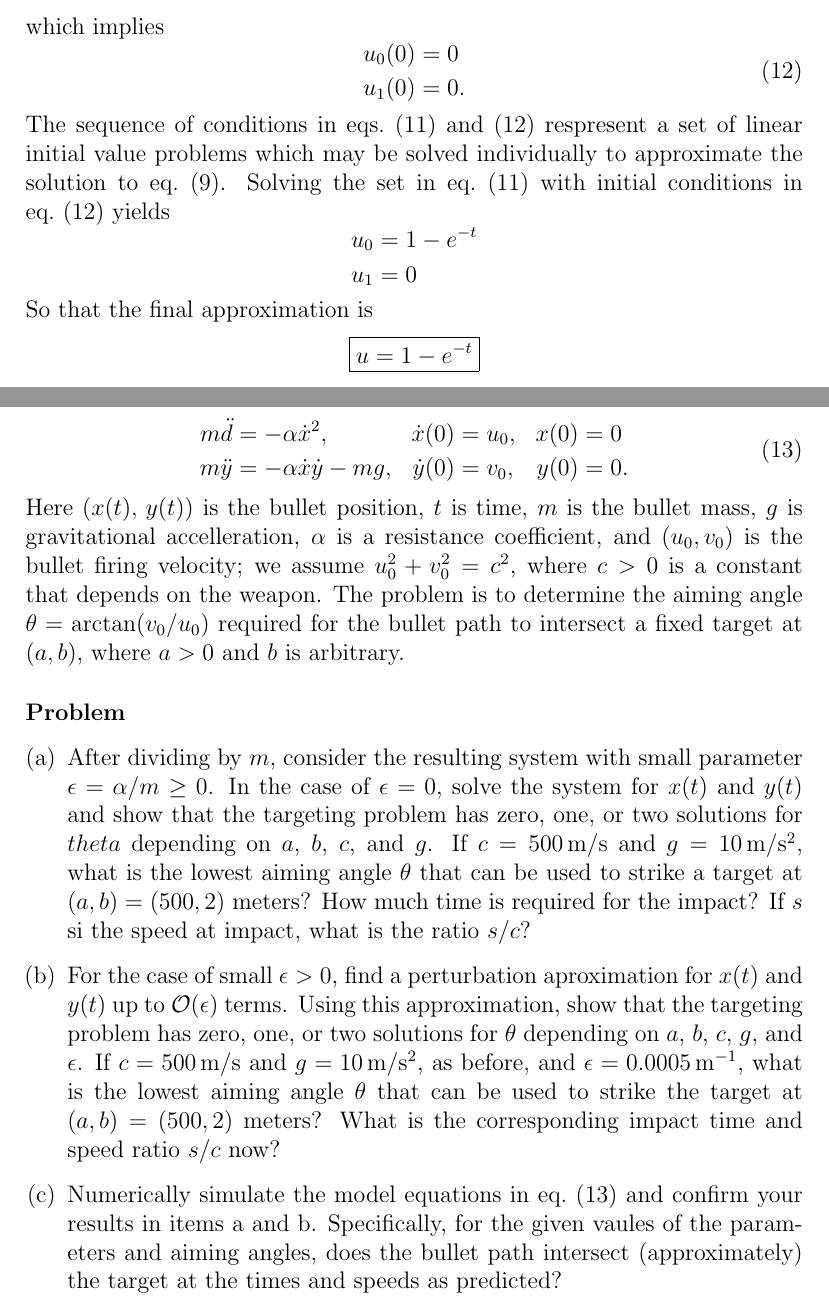
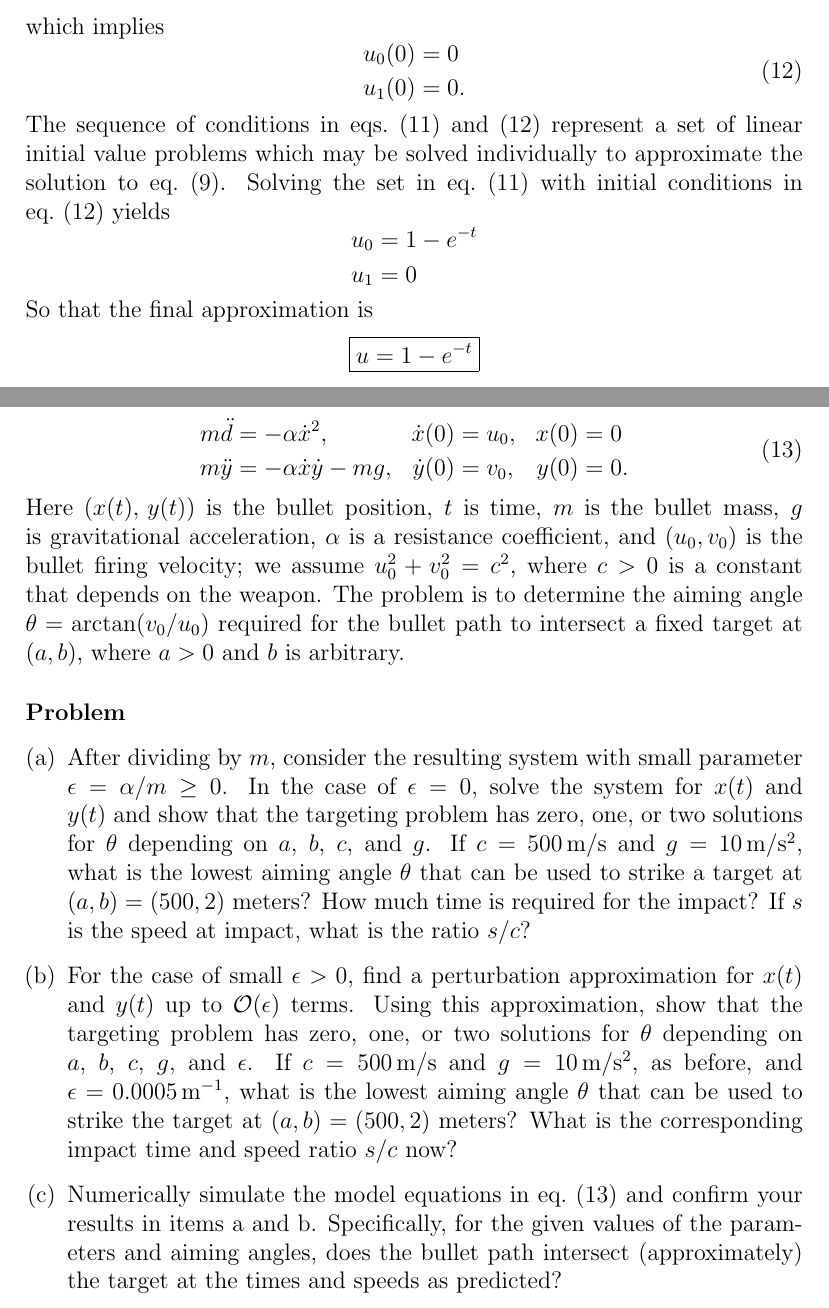
Before and after one commit to hershal/m374m, a LaTeX problem sheet (homeworks/hw7/hw7.tex): two parts of pages 8 and 9 of 10, joined at a grey line, cut so that both start at the same text. Compiled offline with pdfLaTeX.

Commit message:
hw7: fix various typos

```diff
--- a/homeworks/hw7/hw7.tex
+++ b/homeworks/hw7/hw7.tex
@@ -267,7 +267,7 @@ which implies
   \end{aligned}
 \end{equation}
 The sequence of conditions in
-\cref{eq:3.1.20-diff-equations,eq:3.1.20-initial-conditions} respresent a set of
+\cref{eq:3.1.20-diff-equations,eq:3.1.20-initial-conditions} represent a set of
 linear initial value problems which may be solved individually to approximate
 the solution to \cref{eq:3.1.20-problem}. Solving the set in
 \cref{eq:3.1.20-diff-equations} with initial conditions in
@@ -300,7 +300,7 @@ simple model for the near-horizontal motion of a bullet is in
   \end{aligned}
 \end{equation}
 Here $(x(t),\,y(t))$ is the bullet position, $t$ is time, $m$ is the bullet
-mass, $g$ is gravitational accelleration, $\alpha$ is a resistance coefficient,
+mass, $g$ is gravitational acceleration, $\alpha$ is a resistance coefficient,
 and $(u_0,v_0)$ is the bullet firing velocity; we assume $u_0^2+v_0^2=c^2$,
 where $c>0$ is a constant that depends on the weapon. The problem is to
 determine the aiming angle $\theta = \arctan(v_0/u_0)$ required for the bullet
@@ -310,13 +310,13 @@ path to intersect a fixed target at $(a,b)$, where $a>0$ and $b$ is arbitrary.
 \item\label{itm:minilab-part-a} After dividing by $m$, consider the resulting
   system with small parameter $\epsilon=\alpha/m\ge0$. In the case of
   $\epsilon=0$, solve the system for $x(t)$ and $y(t)$ and show that the
-  targeting problem has zero, one, or two solutions for $theta$ depending on
+  targeting problem has zero, one, or two solutions for $\theta$ depending on
   $a$, $b$, $c$, and $g$. If $c=500\,\text{m/s}$ and $g=10\,\text{m/s$^2$}$,
   what is the lowest aiming angle $\theta$ that can be used to strike a target
-  at $(a,b)=(500,2)$ meters? How much time is required for the impact? If $s$ si
+  at $(a,b)=(500,2)$ meters? How much time is required for the impact? If $s$ is
   the speed at impact, what is the ratio $s/c$?
 \item\label{itm:minilab-part-b} For the case of small $\epsilon>0$, find a
-  perturbation aproximation for $x(t)$ and $y(t)$ up to $\mathcal{O}(\epsilon)$
+  perturbation approximation for $x(t)$ and $y(t)$ up to $\mathcal{O}(\epsilon)$
   terms. Using this approximation, show that the targeting problem has zero,
   one, or two solutions for $\theta$ depending on $a$, $b$, $c$, $g$, and
   $\epsilon$. If $c=500\,\text{m/s}$ and $g=10\,\text{m/s$^2$}$, as before, and
@@ -325,7 +325,7 @@ path to intersect a fixed target at $(a,b)$, where $a>0$ and $b$ is arbitrary.
   corresponding impact time and speed ratio $s/c$ now?
 \item Numerically simulate the model equations in \cref{eq:minilab-problem} and
   confirm your results in \cref{itm:minilab-part-a,itm:minilab-part-b}.
-  Specifically, for the given vaules of the parameters and aiming angles, does
+  Specifically, for the given values of the parameters and aiming angles, does
   the bullet path intersect (approximately) the target at the times and speeds
   as predicted?
 \end{enumerate}
```
Also changed, not shown: homeworks/hw7/hw7.tex (2 more changed lines).
